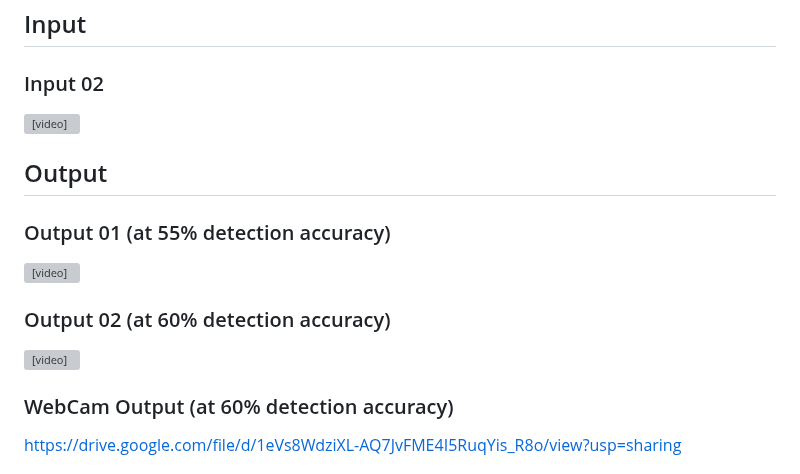
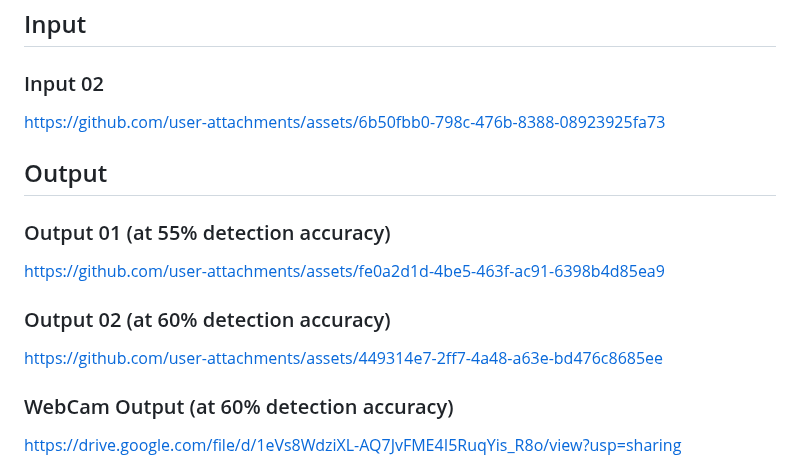
Before and after one commit to aghoshpro/myProjects, a Markdown page: Object Detection CV/README.md, the part around the change. Drawn GitHub-style; grey boxes are pictures that could not be loaded.

Commit message:
[#1h] - Videos are uploaded directly

```diff
--- a/Object Detection CV/README.md
+++ b/Object Detection CV/README.md
@@ -45,18 +45,17 @@ Freezing is the process to identify and save all of required things (graph, weig
 ## Input
 
 ### Input 02
-
-<video src='Input02.mp4' width=500></video>
+https://github.com/user-attachments/assets/6b50fbb0-798c-476b-8388-08923925fa73
 
 ## Output
 
 ### Output 01 (at 55% detection accuracy)
 
-<video src='output1.mp4' width=500></video>
+https://github.com/user-attachments/assets/fe0a2d1d-4be5-463f-ac91-6398b4d85ea9
 
 ### Output 02 (at 60% detection accuracy)
 
-<video src='output2.mp4' width=500></video>
+https://github.com/user-attachments/assets/449314e7-2ff7-4a48-a63e-bd476c8685ee
 
 ### WebCam Output (at 60% detection accuracy)
 
```
